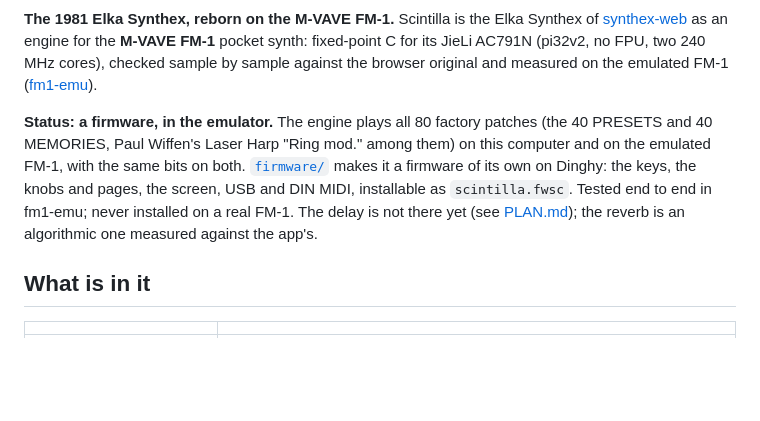
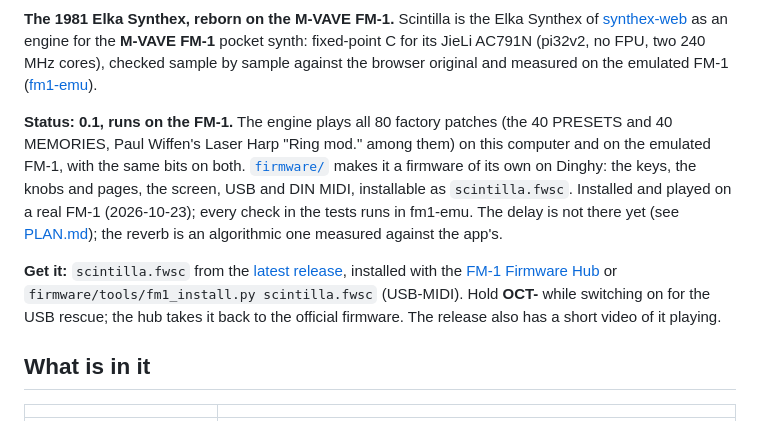
Before and after one commit to joakimeriksson/scintilla-fm1, a Markdown page: README.md, the part around the change. GitHub-like rendering; blank space fills up the shorter version.

Commit message:
README: 0.1 runs on the FM-1; how to get and install it
Co-Authored-By: Claude Opus 5.5 <noreply@anthropic.com>

```diff
--- a/README.md
+++ b/README.md
@@ -7,11 +7,17 @@ as an engine for the **M-VAVE FM-1** pocket synth: fixed-point C for its JieLi A
 240 MHz cores), checked sample by sample against the browser original and measured on the emulated FM-1
 ([fm1-emu](https://github.com/joakimeriksson/fm1-emu)).
 
-**Status: a firmware, in the emulator.** The engine plays all 80 factory patches (the 40 PRESETS and 40 MEMORIES,
+**Status: 0.1, runs on the FM-1.** The engine plays all 80 factory patches (the 40 PRESETS and 40 MEMORIES,
 Paul Wiffen's Laser Harp "Ring mod." among them) on this computer and on the emulated FM-1, with the same bits on
 both. [`firmware/`](firmware) makes it a firmware of its own on Dinghy: the keys, the knobs and pages, the screen,
-USB and DIN MIDI, installable as `scintilla.fwsc`. Tested end to end in fm1-emu; never installed on a real FM-1.
+USB and DIN MIDI, installable as `scintilla.fwsc`. Installed and played on a real FM-1 (2026-10-23); every check in the tests runs in
+fm1-emu.
 The delay is not there yet (see [PLAN.md](PLAN.md)); the reverb is an algorithmic one measured against the app's.
+
+**Get it:** `scintilla.fwsc` from the [latest release](https://github.com/joakimeriksson/scintilla-fm1/releases/latest), installed with the
+[FM-1 Firmware Hub](https://fm1.designburgapps.com) or `firmware/tools/fm1_install.py scintilla.fwsc` (USB-MIDI).
+Hold **OCT-** while switching on for the USB rescue; the hub takes it back to the official firmware. The release
+also has a short video of it playing.
 
 ## What is in it
 
```
Also changed, not shown: firmware/README.md (+2 -3 lines).
